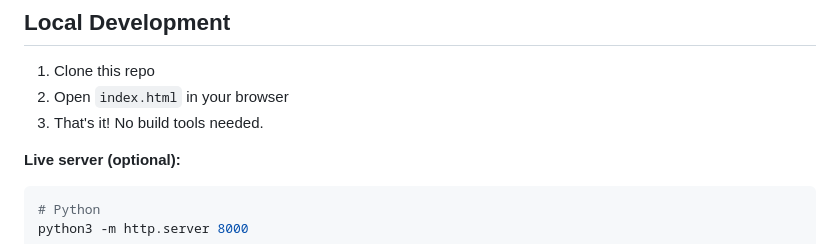
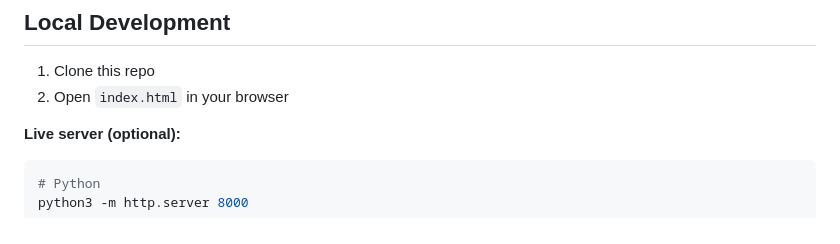
Before and after one commit to liztere/tampacommons, a Markdown page: README.md, the part around one of its changes. Drawn GitHub-style.

````diff
--- a/README.md
+++ b/README.md
@@ -49,7 +49,6 @@ No ads, algorithms, or login required.
 
 1. Clone this repo
 2. Open `index.html` in your browser
-3. That's it! No build tools needed.
 
 **Live server (optional):**
 ```bash
````
Also changed, not shown: other parts of README.md (+1 -1 lines).
